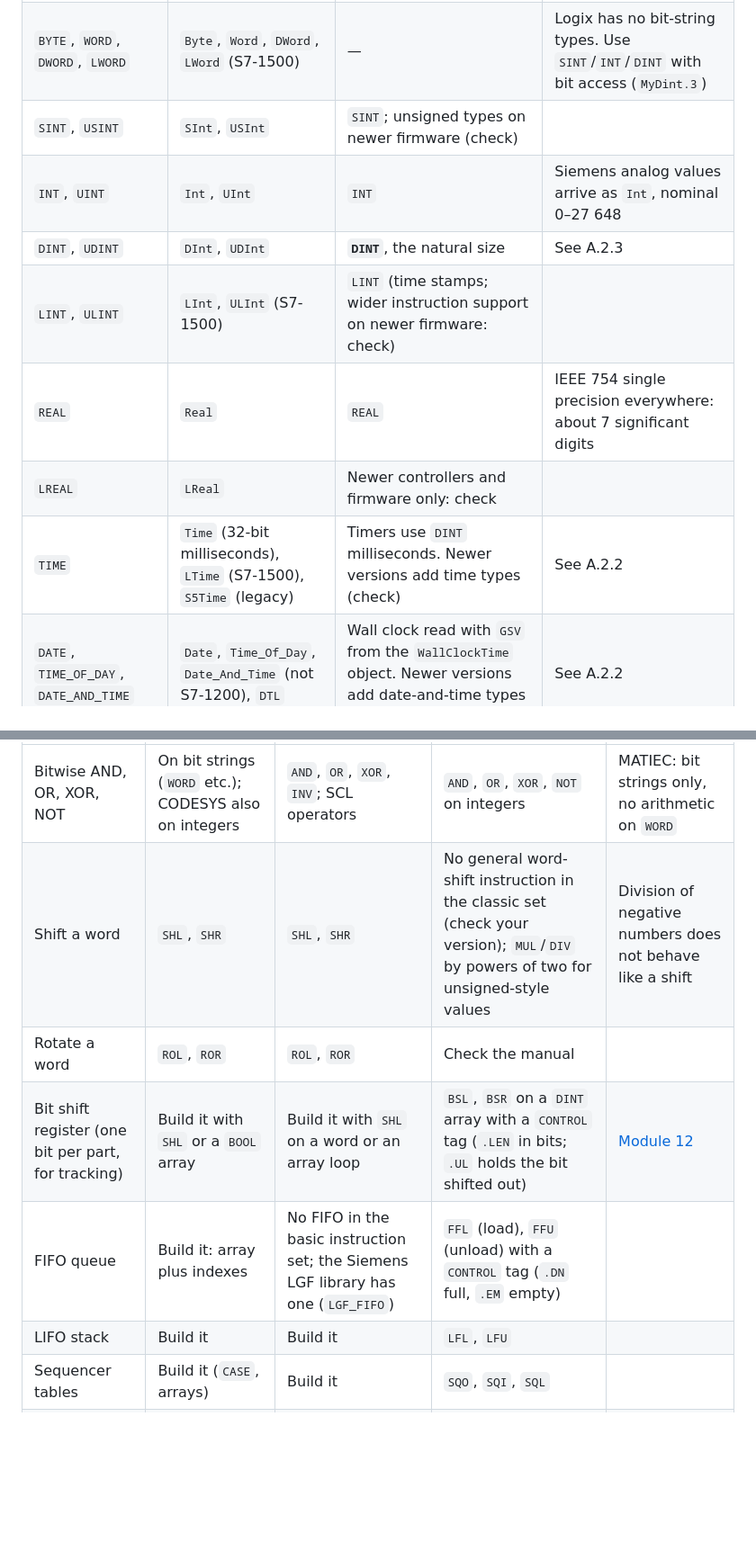
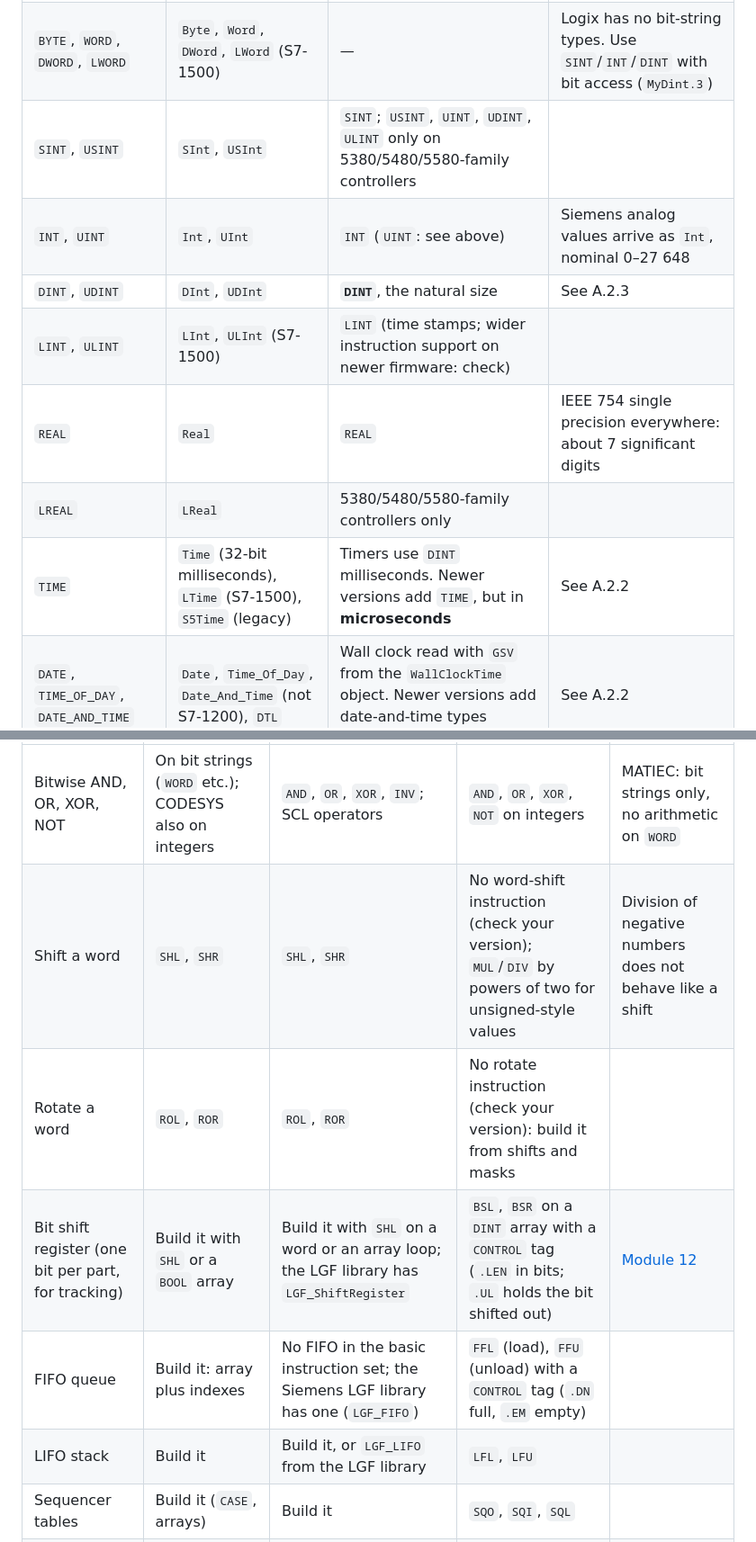
Before and after one commit to Will1234-pixel/Word, a Markdown page: plc-course/appendices/A-vendor-cross-reference.md, 2 parts joined by grey strips. Shown at 90% size. Rendered like a GitHub page; blank space fills up the shorter version.

```diff
--- a/plc-course/appendices/A-vendor-cross-reference.md
+++ b/plc-course/appendices/A-vendor-cross-reference.md
@@ -114,13 +115,13 @@ its own `%I0.0`-style addressing.
 |---|---|---|---|
 | `BOOL` | `Bool` | `BOOL` | Logix `BOOL` arrays come in multiples of 32 |
 | `BYTE`, `WORD`, `DWORD`, `LWORD` | `Byte`, `Word`, `DWord`, `LWord` (S7-1500) | — | Logix has no bit-string types. Use `SINT`/`INT`/`DINT` with bit access (`MyDint.3`) |
-| `SINT`, `USINT` | `SInt`, `USInt` | `SINT`; unsigned types on newer firmware (check) | |
-| `INT`, `UINT` | `Int`, `UInt` | `INT` | Siemens analog values arrive as `Int`, nominal 0–27 648 |
+| `SINT`, `USINT` | `SInt`, `USInt` | `SINT`; `USINT`, `UINT`, `UDINT`, `ULINT` only on 5380/5480/5580-family controllers | |
+| `INT`, `UINT` | `Int`, `UInt` | `INT` (`UINT`: see above) | Siemens analog values arrive as `Int`, nominal 0–27 648 |
 | `DINT`, `UDINT` | `DInt`, `UDInt` | **`DINT`**, the natural size | See A.2.3 |
 | `LINT`, `ULINT` | `LInt`, `ULInt` (S7-1500) | `LINT` (time stamps; wider instruction support on newer firmware: check) | |
 | `REAL` | `Real` | `REAL` | IEEE 754 single precision everywhere: about 7 significant digits |
-| `LREAL` | `LReal` | Newer controllers and firmware only: check | |
-| `TIME` | `Time` (32-bit milliseconds), `LTime` (S7-1500), `S5Time` (legacy) | Timers use `DINT` milliseconds. Newer versions add time types (check) | See A.2.2 |
+| `LREAL` | `LReal` | 5380/5480/5580-family controllers only | |
+| `TIME` | `Time` (32-bit milliseconds), `LTime` (S7-1500), `S5Time` (legacy) | Timers use `DINT` milliseconds. Newer versions add `TIME`, but in **microseconds** | See A.2.2 |
 | `DATE`, `TIME_OF_DAY`, `DATE_AND_TIME` | `Date`, `Time_Of_Day`, `Date_And_Time` (not S7-1200), `DTL` | Wall clock read with `GSV` from the `WallClockTime` object. Newer versions add date-and-time types (check) | See A.2.2 |
 | `STRING`, `WSTRING` | `String` (up to 254 characters), `WString`, `Char`, `WChar` | `STRING`: `.LEN` plus `.DATA`, 82 characters; you can define other string lengths | CODESYS `STRING` defaults to 80 characters; MATIEC allows 126 |
 | `ARRAY[1..10] OF INT` | `Array[1..10] of Int`, any bounds | `INT[10]`: always zero-based, up to three dimensions | |
@@ -432,11 +438,11 @@ calling an FB.
 | Function | IEC / CODESYS / OpenPLC | Siemens | Rockwell | Notes |
 |---|---|---|---|---|
 | Bitwise AND, OR, XOR, NOT | On bit strings (`WORD` etc.); CODESYS also on integers | `AND`, `OR`, `XOR`, `INV`; SCL operators | `AND`, `OR`, `XOR`, `NOT` on integers | MATIEC: bit strings only, no arithmetic on `WORD` |
-| Shift a word | `SHL`, `SHR` | `SHL`, `SHR` | No general word-shift instruction in the classic set (check your version); `MUL`/`DIV` by powers of two for unsigned-style values | Division of negative numbers does not behave like a shift |
-| Rotate a word | `ROL`, `ROR` | `ROL`, `ROR` | Check the manual | |
-| Bit shift register (one bit per part, for tracking) | Build it with `SHL` or a `BOOL` array | Build it with `SHL` on a word or an array loop | `BSL`, `BSR` on a `DINT` array with a `CONTROL` tag (`.LEN` in bits; `.UL` holds the bit shifted out) | [Module 12](../12-data-structures/) |
+| Shift a word | `SHL`, `SHR` | `SHL`, `SHR` | No word-shift instruction (check your version); `MUL`/`DIV` by powers of two for unsigned-style values | Division of negative numbers does not behave like a shift |
+| Rotate a word | `ROL`, `ROR` | `ROL`, `ROR` | No rotate instruction (check your version): build it from shifts and masks | |
+| Bit shift register (one bit per part, for tracking) | Build it with `SHL` or a `BOOL` array | Build it with `SHL` on a word or an array loop; the LGF library has `LGF_ShiftRegister` | `BSL`, `BSR` on a `DINT` array with a `CONTROL` tag (`.LEN` in bits; `.UL` holds the bit shifted out) | [Module 12](../12-data-structures/) |
 | FIFO queue | Build it: array plus indexes | No FIFO in the basic instruction set; the Siemens LGF library has one (`LGF_FIFO`) | `FFL` (load), `FFU` (unload) with a `CONTROL` tag (`.DN` full, `.EM` empty) | |
-| LIFO stack | Build it | Build it | `LFL`, `LFU` | |
+| LIFO stack | Build it | Build it, or `LGF_LIFO` from the LGF library | `LFL`, `LFU` | |
 | Sequencer tables | Build it (`CASE`, arrays) | Build it | `SQO`, `SQI`, `SQL` | |
 | Bit-field distribute | Shifts and masks | Slice access and shifts | `BTD` | |
 | Array search and arithmetic | `FOR` loops | `FOR` loops | `FSC` (search and compare), `FAL` (arithmetic and logic) | |
```
Also changed, not shown: other parts of plc-course/appendices/A-vendor-cross-reference.md (+44 -32 lines), plc-course/00-start-here/README.md (+34 -14 lines).
